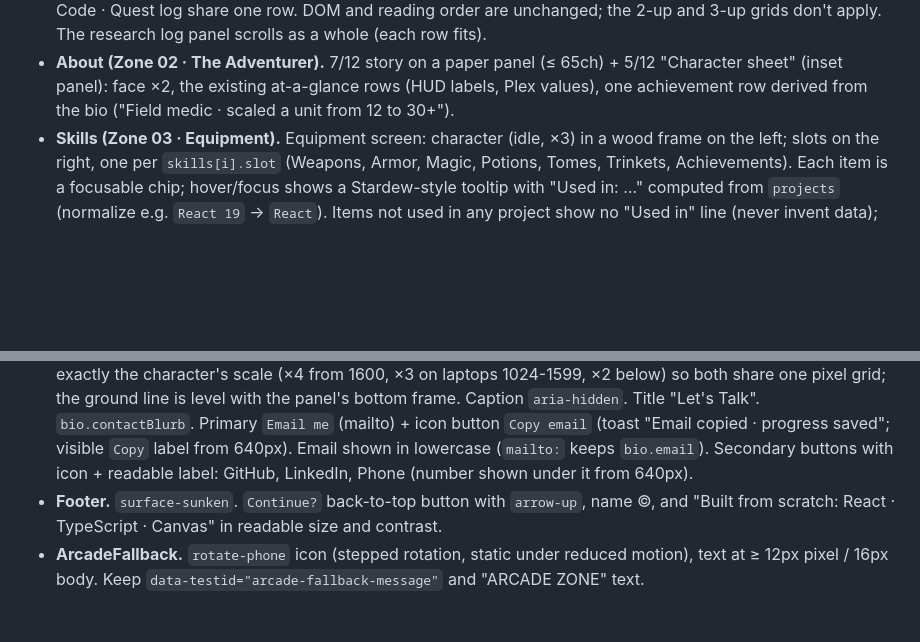
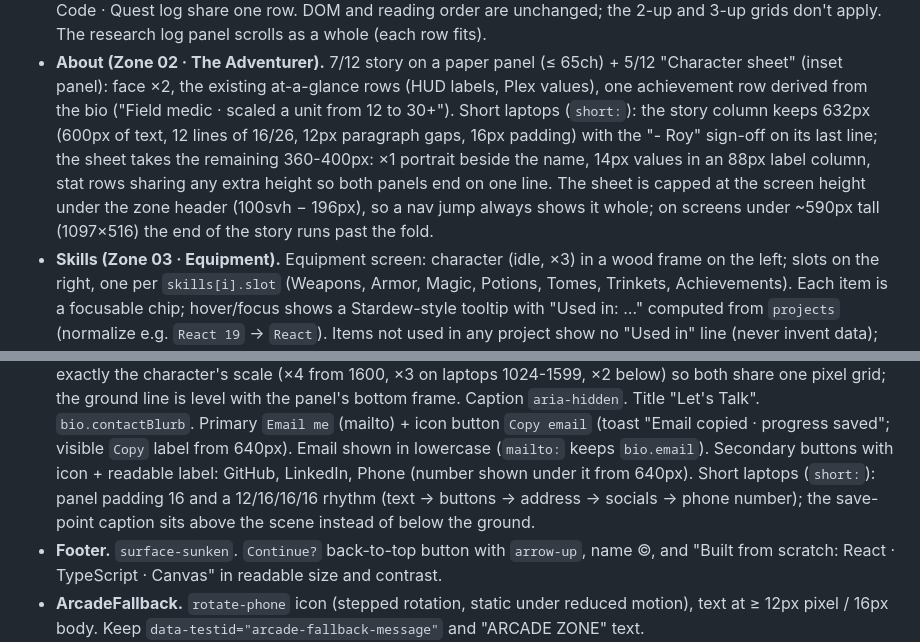
Before and after one commit to Royc4515/roy-carmelli-portfolio, a Markdown page: docs/redesign/SPEC.md, 2 parts joined by grey strips. Rendered like a GitHub page; blank space fills up the shorter version.

Commit message:
Document the short-laptop About and Contact layouts in the spec
Co-Authored-By: Claude Opus 5.5 <noreply@anthropic.com>
Claude-Session: https://claude.ai/code/session_019fkCLpixKtgg6nrX6UkBq4

```diff
--- a/docs/redesign/SPEC.md
+++ b/docs/redesign/SPEC.md
@@ -378,6 +378,12 @@ Each section: `<section id aria-labelledby>` with a `ZoneHeader` (except Hero).
 - **About (Zone 02 · The Adventurer).** 7/12 story on a paper panel (≤ 65ch) + 5/12 "Character
   sheet" (inset panel): face ×2, the existing at-a-glance rows (HUD labels, Plex values), one
   achievement row derived from the bio ("Field medic · scaled a unit from 12 to 30+").
+  Short laptops (`short:`): the story column keeps 632px (600px of text, 12 lines of 16/26, 12px
+  paragraph gaps, 16px padding) with the "- Roy" sign-off on its last line; the sheet takes the
+  remaining 360-400px: ×1 portrait beside the name, 14px values in an 88px label column, stat rows
+  sharing any extra height so both panels end on one line. The sheet is capped at the screen height
+  under the zone header (100svh − 196px), so a nav jump always shows it whole; on screens under
+  ~590px tall (1097×516) the end of the story runs past the fold.
 - **Skills (Zone 03 · Equipment).** Equipment screen: character (idle, ×3) in a wood frame on the
   left; slots on the right, one per `skills[i].slot` (Weapons, Armor, Magic, Potions, Tomes,
   Trinkets, Achievements). Each item is a focusable chip; hover/focus shows a Stardew-style
@@ -406,6 +412,8 @@ Each section: `<section id aria-labelledby>` with a `ZoneHeader` (except Hero).
   `Copy email` (toast "Email copied · progress saved"; visible `Copy` label from 640px). Email shown
   in lowercase (`mailto:` keeps `bio.email`). Secondary buttons with icon + readable label: GitHub,
   LinkedIn, Phone (number shown under it from 640px).
+  Short laptops (`short:`): panel padding 16 and a 12/16/16/16 rhythm (text → buttons → address →
+  socials → phone number); the save-point caption sits above the scene instead of below the ground.
 - **Footer.** `surface-sunken`. `Continue?` back-to-top button with `arrow-up`, name ©, and
   "Built from scratch: React · TypeScript · Canvas" in readable size and contrast.
 - **ArcadeFallback.** `rotate-phone` icon (stepped rotation, static under reduced motion), text at
```
